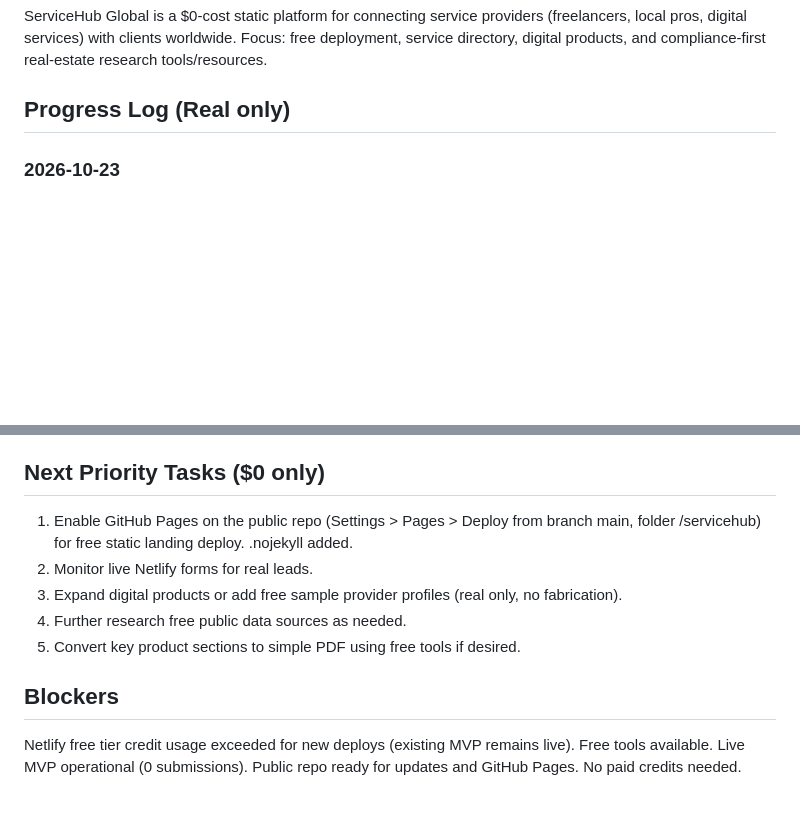
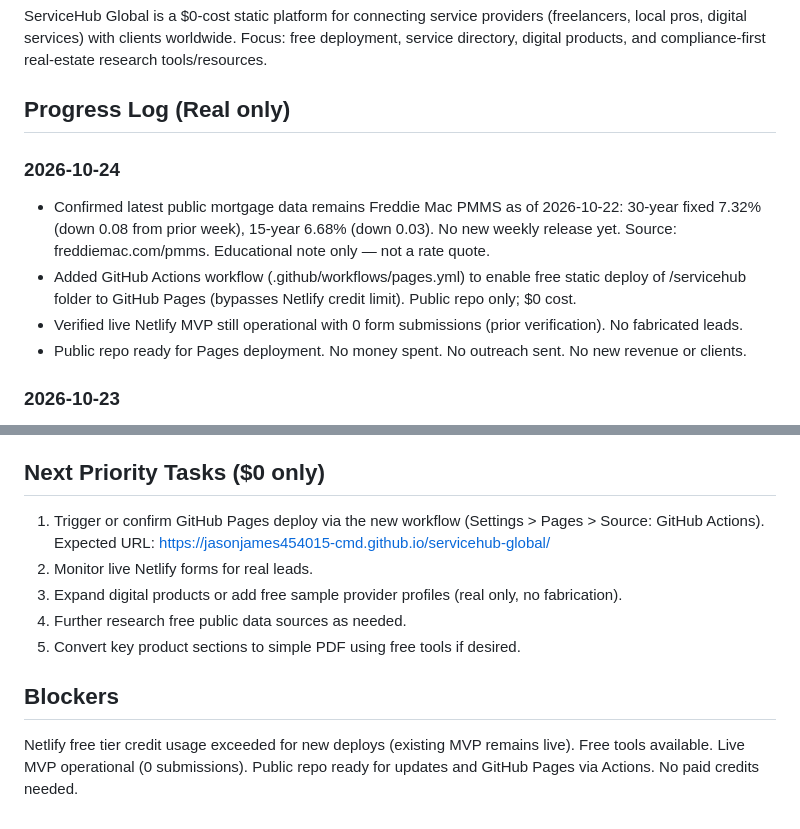
Before and after one commit to jasonjames454015-cmd/servicehub-global, a Markdown page: SCOREBOARD.md, 2 parts joined by grey strips. GitHub-like rendering; blank space fills up the shorter version.

Commit message:
Update SCOREBOARD for 2026-10-24: confirm PMMS, prepare GitHub Pages workflow, no new revenue

```diff
--- a/SCOREBOARD.md
+++ b/SCOREBOARD.md
@@ -7,6 +7,12 @@
 ServiceHub Global is a $0-cost static platform for connecting service providers (freelancers, local pros, digital services) with clients worldwide. Focus: free deployment, service directory, digital products, and compliance-first real-estate research tools/resources.
 
 ## Progress Log (Real only)
+
+### 2026-10-24
+- Confirmed latest public mortgage data remains Freddie Mac PMMS as of 2026-10-22: 30-year fixed 7.32% (down 0.08 from prior week), 15-year 6.68% (down 0.03). No new weekly release yet. Source: freddiemac.com/pmms. Educational note only — not a rate quote.
+- Added GitHub Actions workflow (.github/workflows/pages.yml) to enable free static deploy of /servicehub folder to GitHub Pages (bypasses Netlify credit limit). Public repo only; $0 cost.
+- Verified live Netlify MVP still operational with 0 form submissions (prior verification). No fabricated leads.
+- Public repo ready for Pages deployment. No money spent. No outreach sent. No new revenue or clients.
 
 ### 2026-10-23
 - Confirmed latest public mortgage data (Freddie Mac PMMS as of 2026-10-22): 30-year fixed 7.32% (down 0.08 from prior week), 15-year 6.68% (down 0.03). Source: freddiemac.com/pmms. Educational note only — not a rate quote.
@@ -70,11 +76,11 @@ ServiceHub Global is a $0-cost static platform for connecting service providers
 None. Do not list any until real. Live site waitlist submissions: 0 (verified 2026-10-23 via Netlify form id 6ab7c51de447e70008e0ffee; prior checks 2026-10-22 and 2026-10-18).
 
 ## Next Priority Tasks ($0 only)
-1. Enable GitHub Pages on the public repo (Settings > Pages > Deploy from branch main, folder /servicehub) for free static landing deploy. .nojekyll added.
+1. Trigger or confirm GitHub Pages deploy via the new workflow (Settings > Pages > Source: GitHub Actions). Expected URL: https://jasonjames454015-cmd.github.io/servicehub-global/
 2. Monitor live Netlify forms for real leads.
 3. Expand digital products or add free sample provider profiles (real only, no fabrication).
 4. Further research free public data sources as needed.
 5. Convert key product sections to simple PDF using free tools if desired.
 
 ## Blockers
-Netlify free tier credit usage exceeded for new deploys (existing MVP remains live). Free tools available. Live MVP operational (0 submissions). Public repo ready for updates and GitHub Pages. No paid credits needed.
+Netlify free tier credit usage exceeded for new deploys (existing MVP remains live). Free tools available. Live MVP operational (0 submissions). Public repo ready for updates and GitHub Pages via Actions. No paid credits needed.
```
Also changed, not shown: other parts of SCOREBOARD.md (+1 -1 lines).
